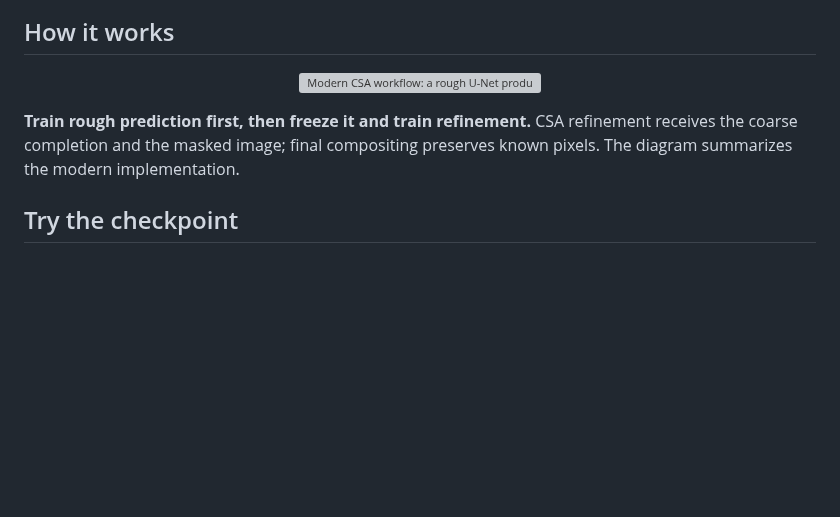
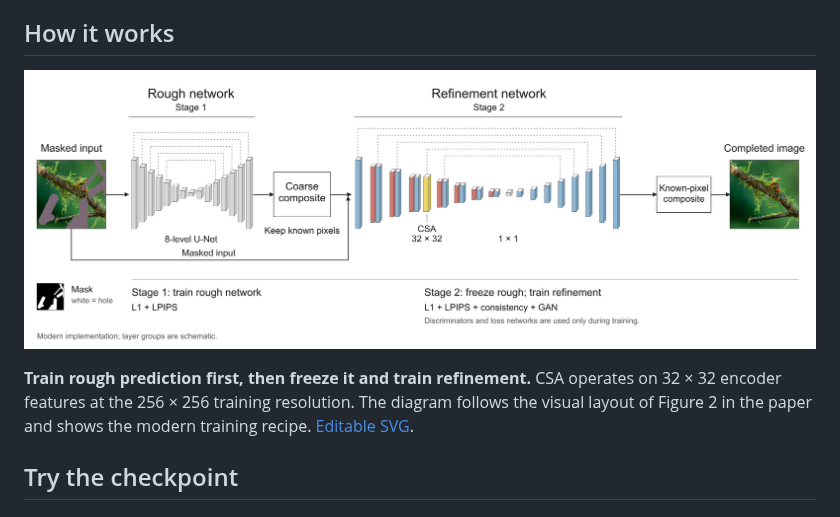
Before and after one commit to KumapowerLIU/CSA-inpainting, a Markdown page: README.md, the part around the change. GitHub-like rendering; pictures changed too: docs/assets/csa-pipeline-paper.png (added); blank space fills up the shorter version; grey boxes are pictures that could not be loaded.

Commit message:
Redraw CSA architecture in the paper figure style

```diff
--- a/README.md
+++ b/README.md
@@ -31,10 +31,10 @@ This branch updates the 2019 implementation and training recipe. See [what chang
 ## How it works
 
 <p align="center">
-  <img src="docs/assets/csa-pipeline.png" alt="Modern CSA workflow: a rough U-Net produces a coarse composite, then CSA refinement uses that composite and the masked input to fill the hole. Known pixels are preserved. Train rough first, then freeze it while training refinement." width="960">
+  <img src="docs/assets/csa-pipeline-paper.png" alt="CSA architecture: a gray rough U-Net feeds a red-and-blue refinement encoder-decoder, with the yellow CSA module at 32 by 32 encoder resolution. Dashed lines are skip connections; the masked input also enters refinement, and final compositing preserves known pixels." width="960">
 </p>
 
-**Train rough prediction first, then freeze it and train refinement.** CSA refinement receives the coarse completion and the masked image; final compositing preserves known pixels. The diagram summarizes the modern implementation.
+**Train rough prediction first, then freeze it and train refinement.** CSA operates on 32 × 32 encoder features at the 256 × 256 training resolution. The diagram follows the visual layout of Figure 2 in the paper and shows the modern training recipe. [Editable SVG](docs/assets/csa-pipeline-paper.svg).
 
 ## Try the checkpoint
 
```
Also changed, not shown: docs/USAGE.md (+1 -1 lines), docs/assets/csa-pipeline-paper.notes.md (added, +24 -0 lines), 3 other files.
